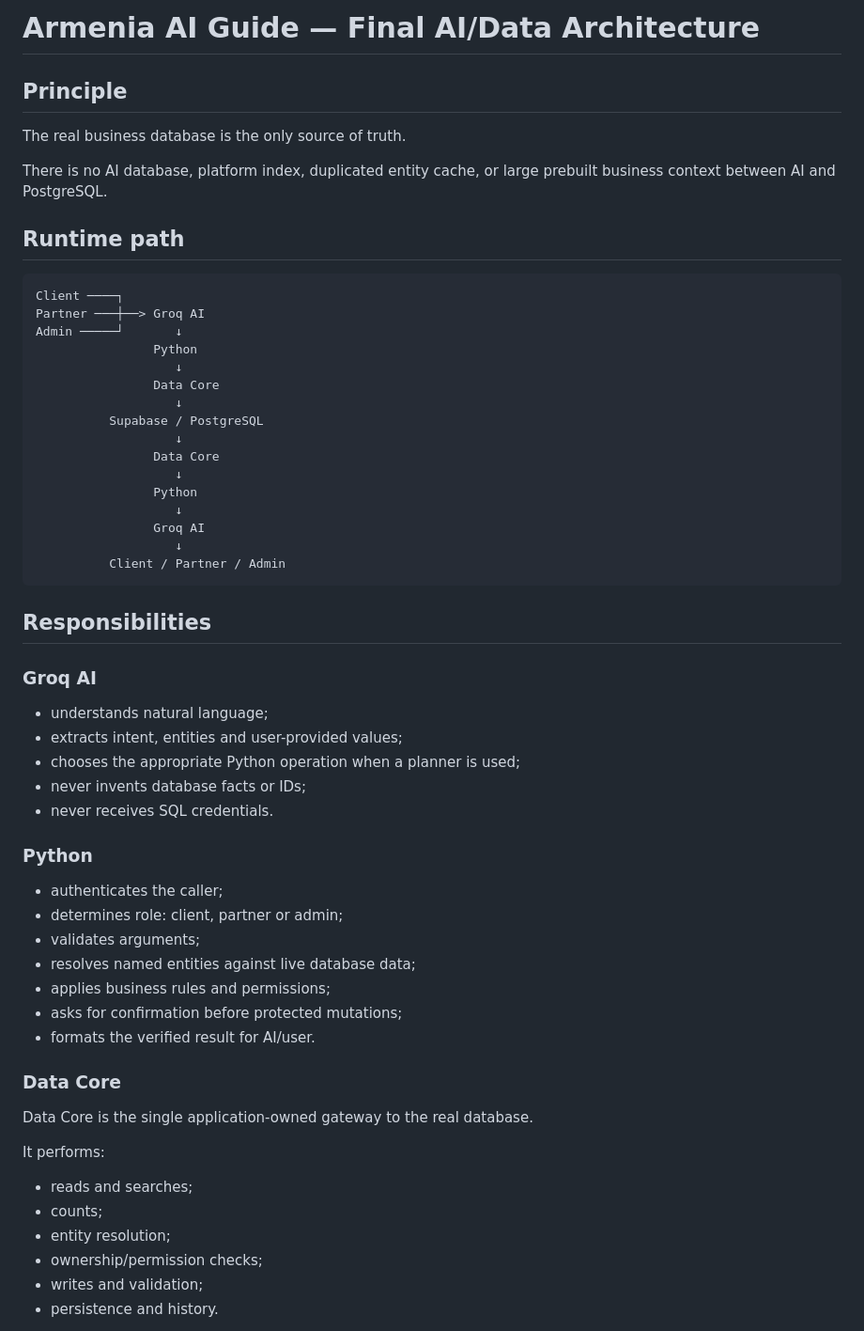
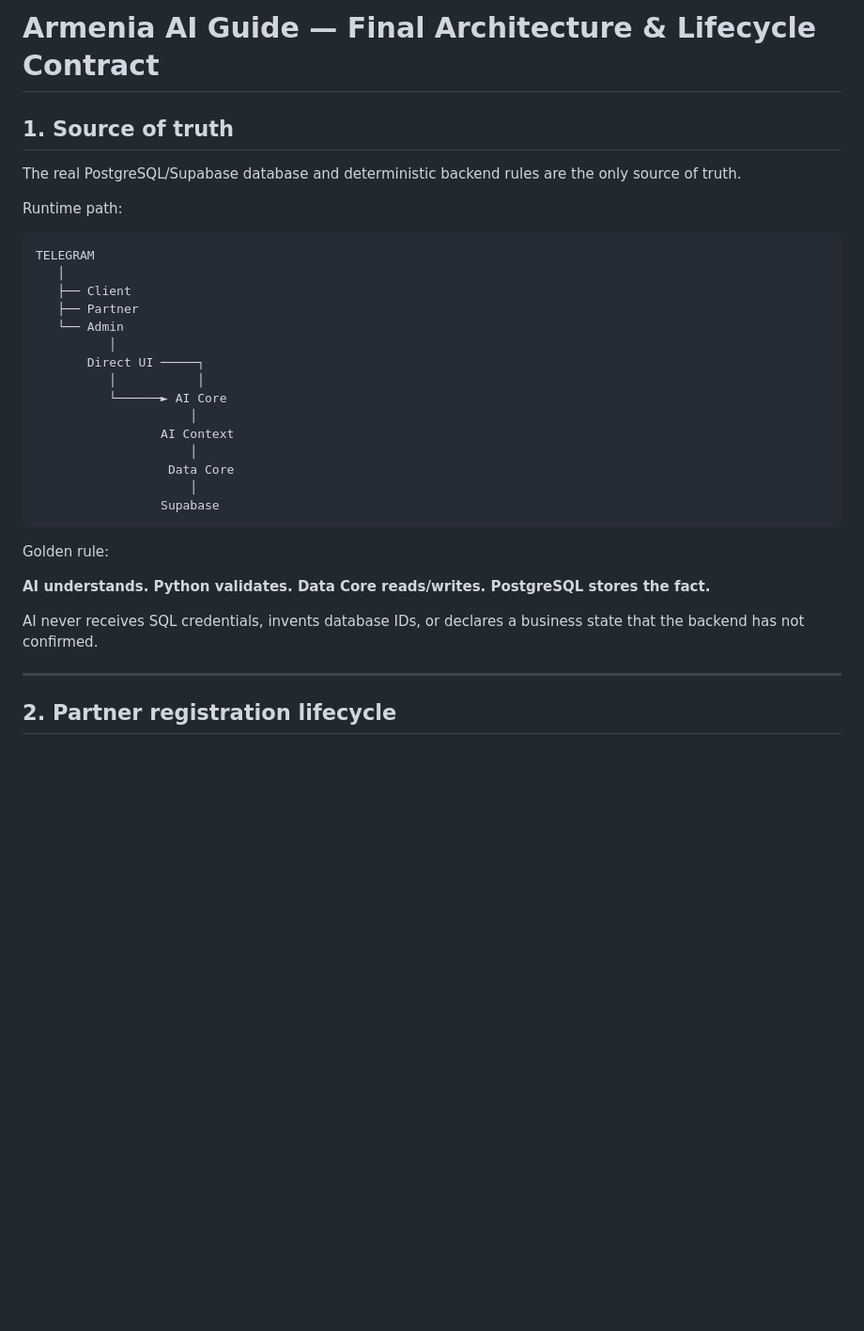
Before and after one commit to ogutsg-maker/armenia-ai-guide-phase3, a Markdown page: ARCHITECTURE_FINAL.md, the part around one of its changes. Shown at 94% size. Drawn GitHub-style; blank space fills up the shorter version.

````diff
--- a/ARCHITECTURE_FINAL.md
+++ b/ARCHITECTURE_FINAL.md
@@ -1,58 +1,36 @@
-# Armenia AI Guide — Final AI/Data Architecture
+# Armenia AI Guide — Final Architecture & Lifecycle Contract
 
-## Principle
+## 1. Source of truth
 
-The real business database is the only source of truth.
+The real PostgreSQL/Supabase database and deterministic backend rules are the only source of truth.
 
-There is no AI database, platform index, duplicated entity cache, or large prebuilt business context between AI and PostgreSQL.
-
-## Runtime path
+Runtime path:
 
 ```
-Client ────┐
-Partner ───┼──> Groq AI
-Admin ─────┘       ↓
-                Python
-                   ↓
-                Data Core
-                   ↓
-          Supabase / PostgreSQL
-                   ↓
-                Data Core
-                   ↓
-                Python
-                   ↓
-                Groq AI
-                   ↓
-          Client / Partner / Admin
+TELEGRAM
+   │
+   ├── Client
+   ├── Partner
+   └── Admin
+          │
+       Direct UI ─────┐
+          │           │
+          └──────► AI Core
+                     │
+                 AI Context
+                     │
+                  Data Core
+                     │
+                 Supabase
 ```
 
-## Responsibilities
+Golden rule:
 
-### Groq AI
-- understands natural language;
-- extracts intent, entities and user-provided values;
-- chooses the appropriate Python operation when a planner is used;
-- never invents database facts or IDs;
-- never receives SQL credentials.
+**AI understands. Python validates. Data Core reads/writes. PostgreSQL stores the fact.**
 
-### Python
-- authenticates the caller;
-- determines role: client, partner or admin;
-- validates arguments;
-- resolves named entities against live database data;
-- applies business rules and permissions;
-- asks for confirmation before protected mutations;
-- formats the verified result for AI/user.
+AI never receives SQL credentials, invents database IDs, or declares a business state that the backend has not confirmed.
 
-### Data Core
-Data Core is the single application-owned gateway to the real database.
+---
 
-It performs:
-- reads and searches;
-- counts;
-- entity resolution;
-- ownership/permission checks;
-- writes and validation;
-- persistence and history.
+## 2. Partner registration lifecycle
 
````
Also changed, not shown: other parts of ARCHITECTURE_FINAL.md (+441 -46 lines).
